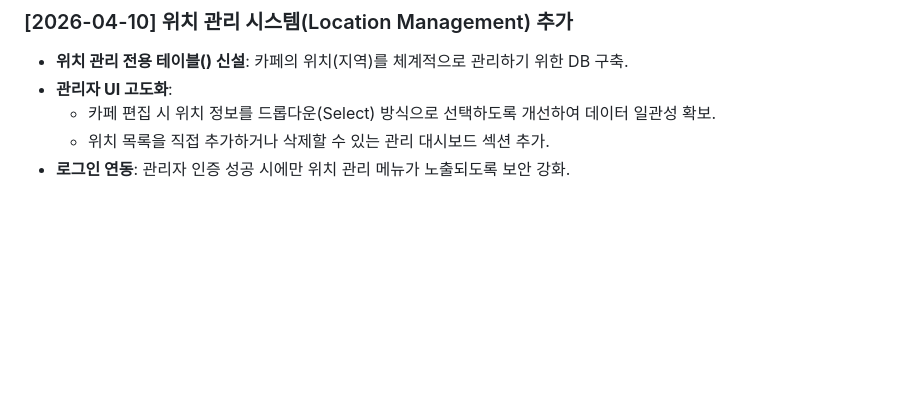
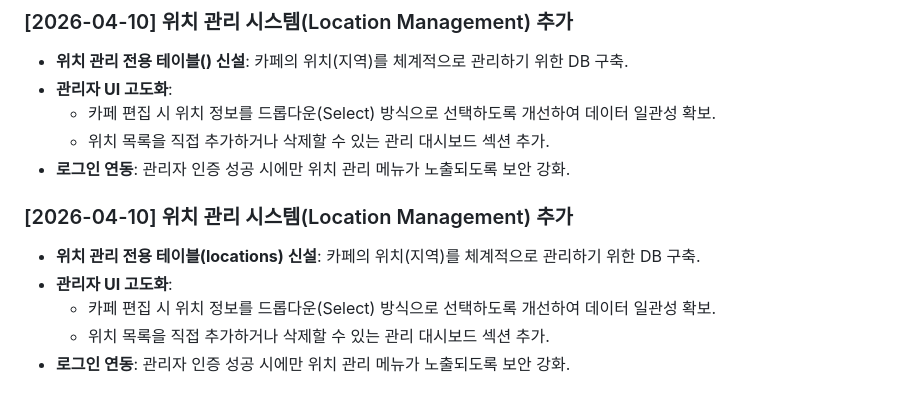
Before and after one commit to eddiee-shin/melbourne-coffee-guide, a Markdown page: Development_Log.md, the part around the change. Drawn GitHub-style; blank space fills up the shorter version.

Commit message:
docs: finalize development log for location management

```diff
--- a/Development_Log.md
+++ b/Development_Log.md
@@ -68,3 +68,10 @@ _이 문서는 Antigravity AI에 의해 생성되었으며, 프로젝트의 기
     - 카페 편집 시 위치 정보를 드롭다운(Select) 방식으로 선택하도록 개선하여 데이터 일관성 확보.
     - 위치 목록을 직접 추가하거나 삭제할 수 있는 관리 대시보드 섹션 추가.
 - **로그인 연동**: 관리자 인증 성공 시에만 위치 관리 메뉴가 노출되도록 보안 강화.
+
+### [2026-04-10] 위치 관리 시스템(Location Management) 추가
+- **위치 관리 전용 테이블(locations) 신설**: 카페의 위치(지역)를 체계적으로 관리하기 위한 DB 구축.
+- **관리자 UI 고도화**:
+    - 카페 편집 시 위치 정보를 드롭다운(Select) 방식으로 선택하도록 개선하여 데이터 일관성 확보.
+    - 위치 목록을 직접 추가하거나 삭제할 수 있는 관리 대시보드 섹션 추가.
+- **로그인 연동**: 관리자 인증 성공 시에만 위치 관리 메뉴가 노출되도록 보안 강화.
```
